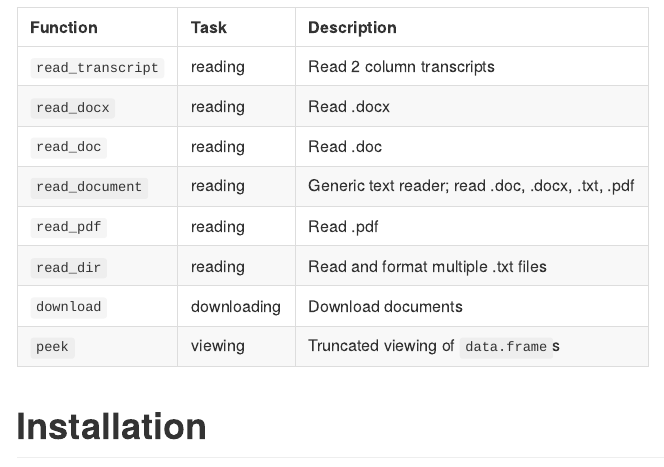
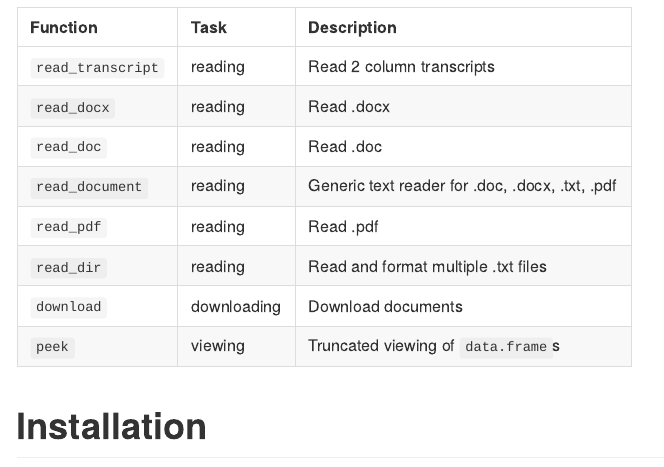
Before and after one commit to trinker/textreadr, an R Markdown document (README.Rmd): the page in a window 1100 px wide, from 990 px down. The pictures show the output file README.md that the author committed with the source, drawn offline in the style of GitHub; badge pictures from the web are left out.

Commit message:
its late

```diff
--- a/README.Rmd
+++ b/README.Rmd
@@ -34,7 +34,7 @@ The main functions, task category, & descriptions are summarized in the table be
 | `read_transcript`         | reading     | Read 2 column transcripts             |
 | `read_docx`               | reading     | Read .docx                            |
 | `read_doc`                | reading     | Read .doc                             |
-| `read_document`           | reading     | Generic text reader; read .doc, .docx, .txt, .pdf |
+| `read_document`           | reading     | Generic text reader for .doc, .docx, .txt, .pdf |
 | `read_pdf`                | reading     | Read .pdf                             |
 | `read_dir`                | reading     | Read and format multiple .txt files   |
 | `download`                | downloading | Download documents                    |
```
Also changed, not shown: README.md.
